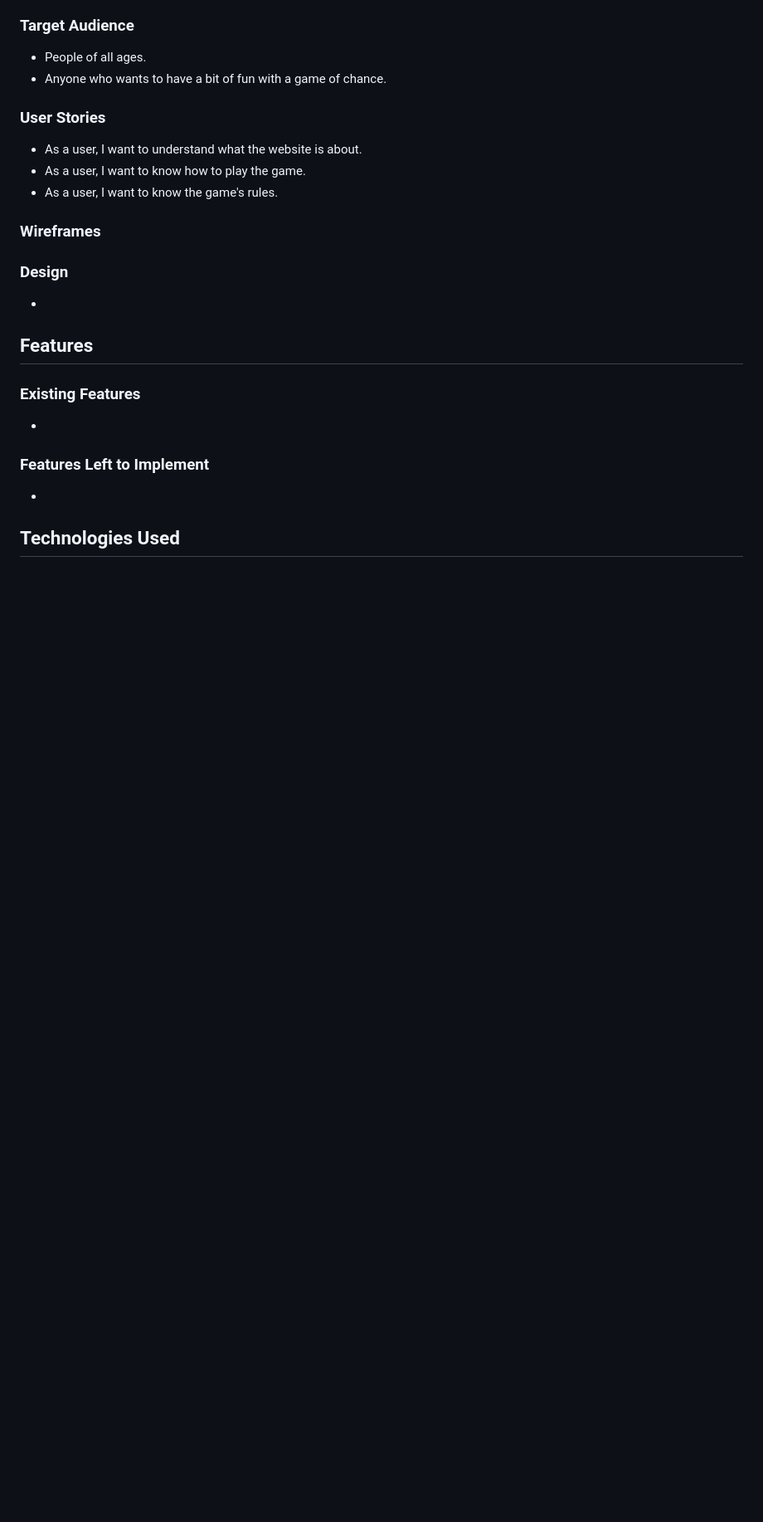
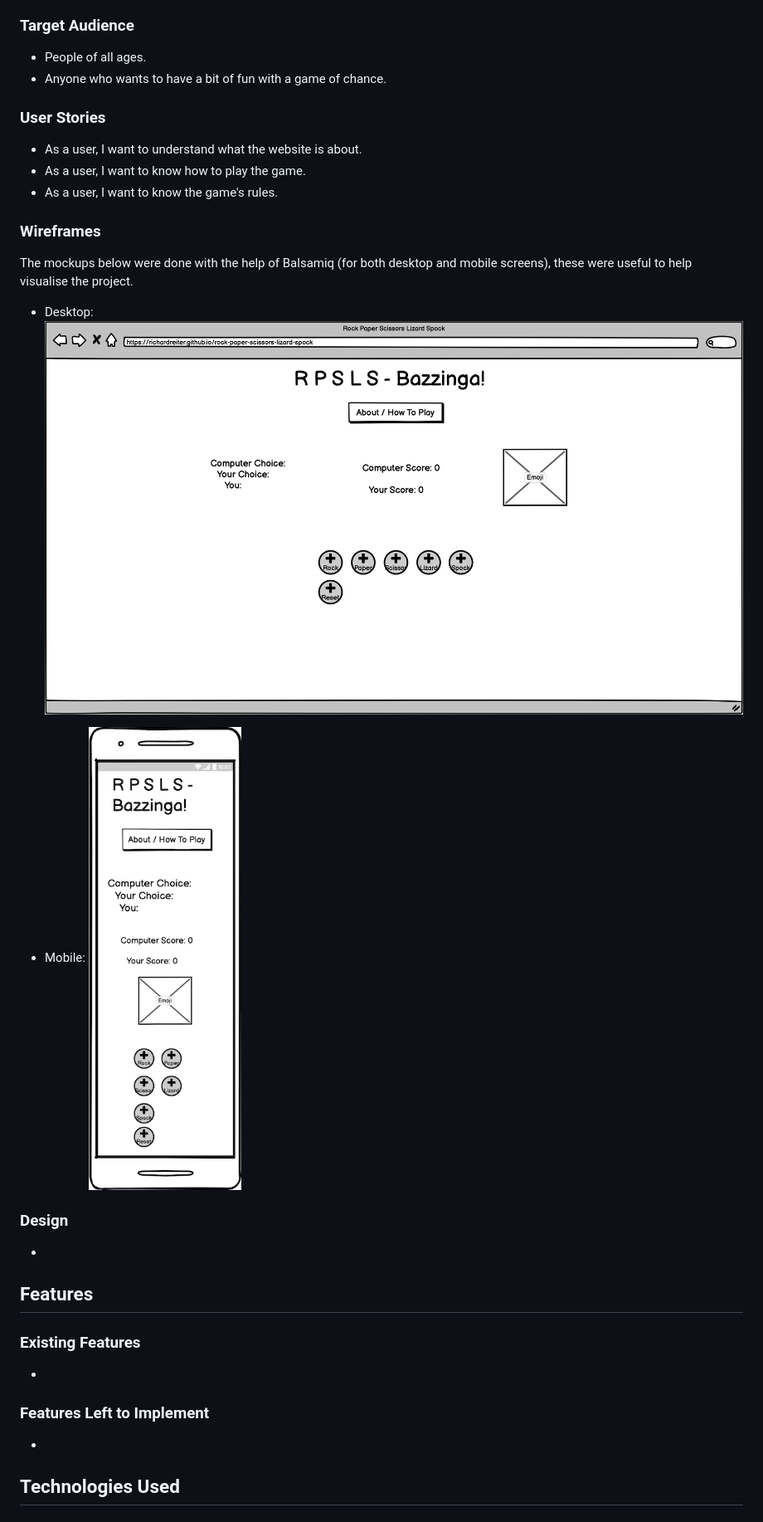
Before and after one commit to richardreiter/rock-paper-scissors-lizard-spock, a Markdown page: README.md, the part around the change. Shown: that part at 83% size. Drawn GitHub-style; pictures changed too: docs/wireframes/desk-wireframe.png (added), docs/wireframes/mobile-wireframe.png (added); blank space fills up the shorter version.

Commit message:
Add wireframes to readme

```diff
--- a/README.md
+++ b/README.md
@@ -30,7 +30,13 @@ Visit the live project [here.](https://richardreiter.github.io/rock-paper-scisso
 
 ### Wireframes
 
+The mockups below were done with the help of Balsamiq (for both desktop and mobile screens), these were useful to help visualise the project.
 
+- Desktop:
+  ![Desktop Mockup](docs/wireframes/desk-wireframe.png)
+
+- Mobile:
+  ![Mobile Mockup](docs/wireframes/mobile-wireframe.png)
 
 ### Design
 
```
